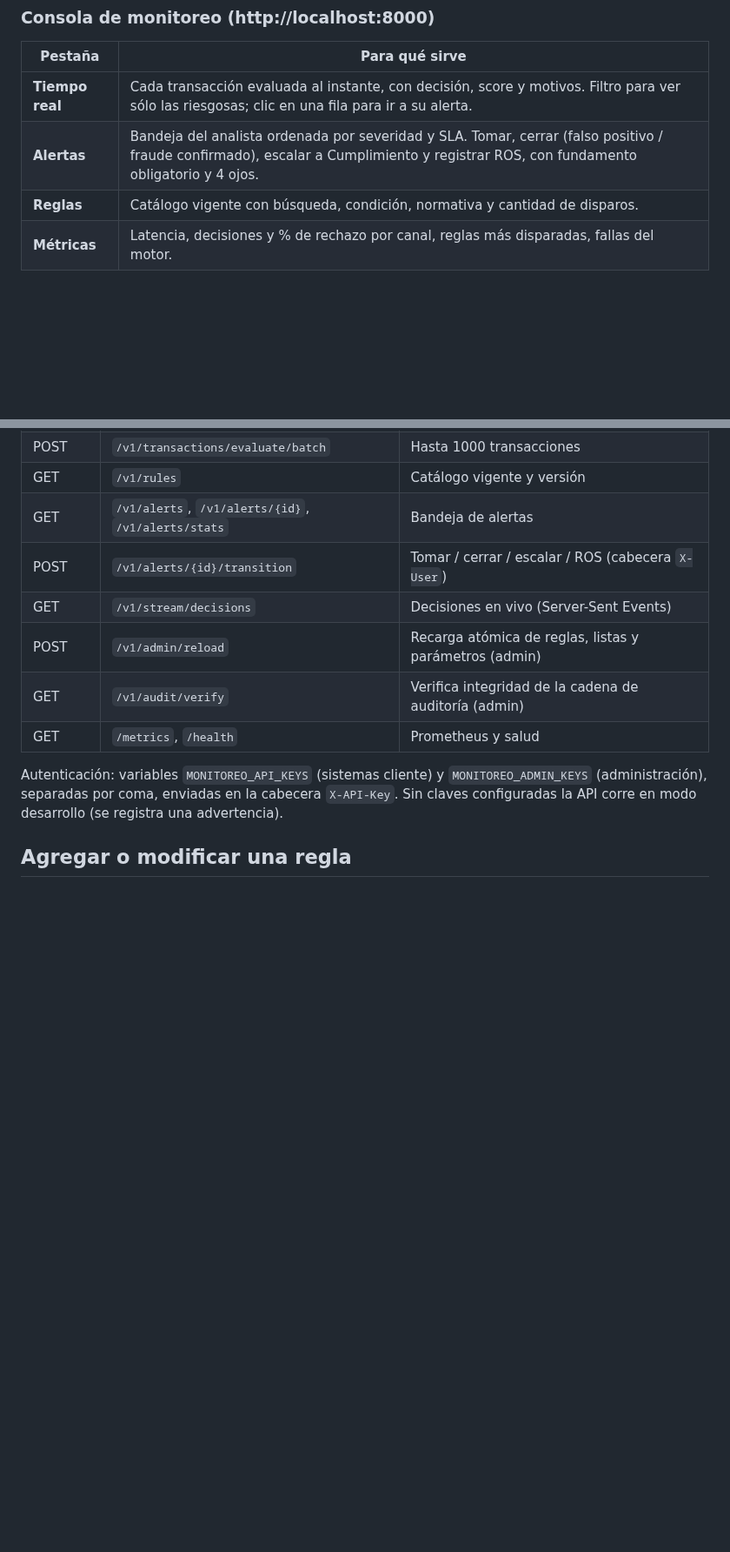
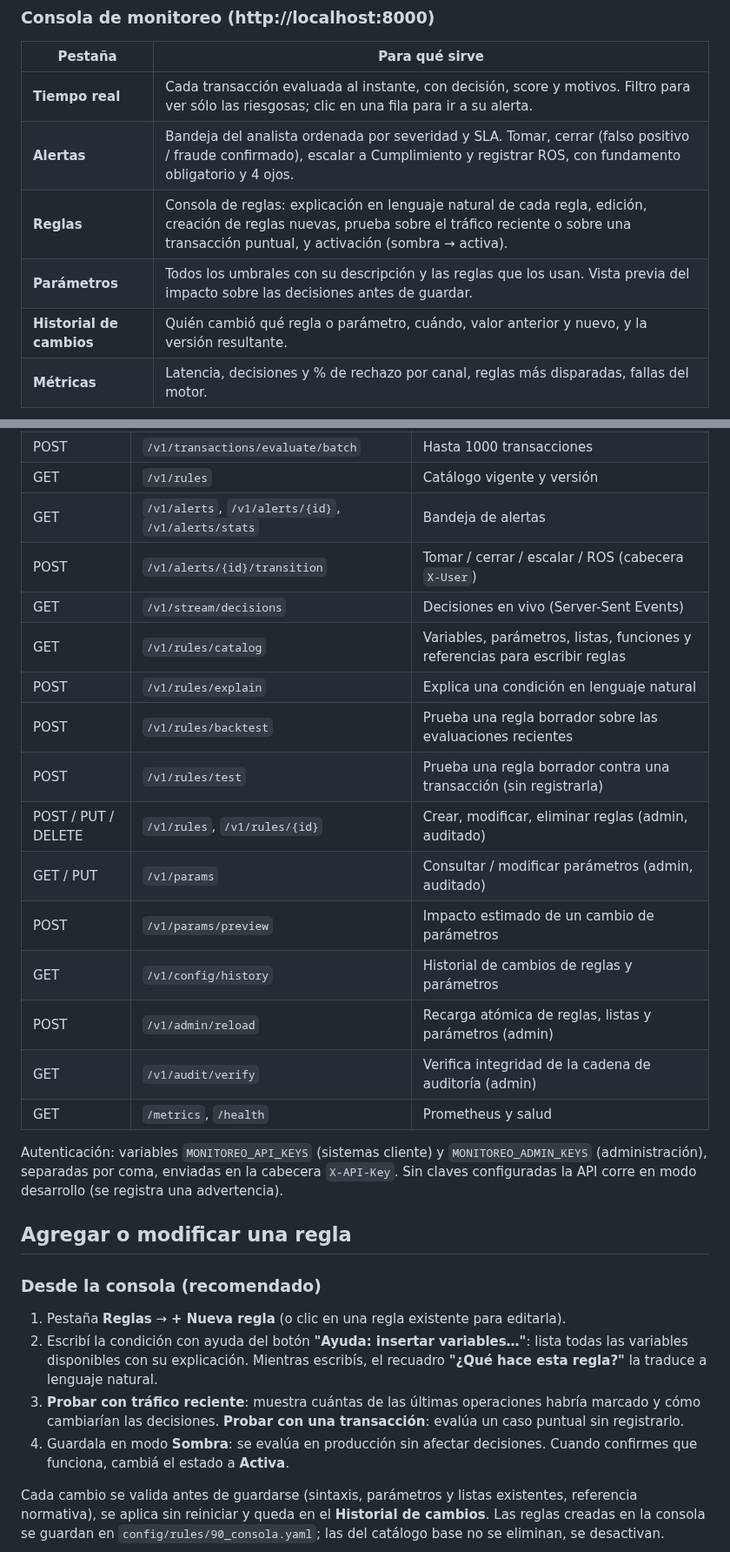
Before and after one commit to nicus1987/Sistema-Monitoreo, a Markdown page: README.md, 2 parts joined by grey strips. Shown at 87% size. GitHub-like rendering; blank space fills up the shorter version.

```diff
--- a/README.md
+++ b/README.md
@@ -39,7 +39,9 @@ http://localhost:8000 y envía tráfico de prueba con escenarios de fraude.
 |---|---|
 | **Tiempo real** | Cada transacción evaluada al instante, con decisión, score y motivos. Filtro para ver sólo las riesgosas; clic en una fila para ir a su alerta. |
 | **Alertas** | Bandeja del analista ordenada por severidad y SLA. Tomar, cerrar (falso positivo / fraude confirmado), escalar a Cumplimiento y registrar ROS, con fundamento obligatorio y 4 ojos. |
-| **Reglas** | Catálogo vigente con búsqueda, condición, normativa y cantidad de disparos. |
+| **Reglas** | Consola de reglas: explicación en lenguaje natural de cada regla, edición, creación de reglas nuevas, prueba sobre el tráfico reciente o sobre una transacción puntual, y activación (sombra → activa). |
+| **Parámetros** | Todos los umbrales con su descripción y las reglas que los usan. Vista previa del impacto sobre las decisiones antes de guardar. |
+| **Historial de cambios** | Quién cambió qué regla o parámetro, cuándo, valor anterior y nuevo, y la versión resultante. |
 | **Métricas** | Latencia, decisiones y % de rechazo por canal, reglas más disparadas, fallas del motor. |
 
 ![Tiempo real](docs/dashboard.png)
@@ -120,6 +122,14 @@ docs/
 | GET | `/v1/alerts`, `/v1/alerts/{id}`, `/v1/alerts/stats` | Bandeja de alertas |
 | POST | `/v1/alerts/{id}/transition` | Tomar / cerrar / escalar / ROS (cabecera `X-User`) |
 | GET | `/v1/stream/decisions` | Decisiones en vivo (Server-Sent Events) |
+| GET | `/v1/rules/catalog` | Variables, parámetros, listas, funciones y referencias para escribir reglas |
+| POST | `/v1/rules/explain` | Explica una condición en lenguaje natural |
+| POST | `/v1/rules/backtest` | Prueba una regla borrador sobre las evaluaciones recientes |
+| POST | `/v1/rules/test` | Prueba una regla borrador contra una transacción (sin registrarla) |
+| POST / PUT / DELETE | `/v1/rules`, `/v1/rules/{id}` | Crear, modificar, eliminar reglas (admin, auditado) |
+| GET / PUT | `/v1/params` | Consultar / modificar parámetros (admin, auditado) |
+| POST | `/v1/params/preview` | Impacto estimado de un cambio de parámetros |
+| GET | `/v1/config/history` | Historial de cambios de reglas y parámetros |
 | POST | `/v1/admin/reload` | Recarga atómica de reglas, listas y parámetros (admin) |
 | GET | `/v1/audit/verify` | Verifica integridad de la cadena de auditoría (admin) |
 | GET | `/metrics`, `/health` | Prometheus y salud |
@@ -129,3 +139,19 @@ Autenticación: variables `MONITOREO_API_KEYS` (sistemas cliente) y `MONITOREO_A
 configuradas la API corre en modo desarrollo (se registra una advertencia).
 
 ## Agregar o modificar una regla
+
+### Desde la consola (recomendado)
+
+1. Pestaña **Reglas** → **+ Nueva regla** (o clic en una regla existente para editarla).
+2. Escribí la condición con ayuda del botón **"Ayuda: insertar variables…"**: lista todas las variables
+   disponibles con su explicación. Mientras escribís, el recuadro **"¿Qué hace esta regla?"** la traduce
+   a lenguaje natural.
+3. **Probar con tráfico reciente**: muestra cuántas de las últimas operaciones habría marcado y cómo
+   cambiarían las decisiones. **Probar con una transacción**: evalúa un caso puntual sin registrarlo.
+4. Guardala en modo **Sombra**: se evalúa en producción sin afectar decisiones. Cuando confirmes que
+   funciona, cambiá el estado a **Activa**.
+
+Cada cambio se valida antes de guardarse (sintaxis, parámetros y listas existentes, referencia
+normativa), se aplica sin reiniciar y queda en el **Historial de cambios**. Las reglas creadas en la
+consola se guardan en `config/rules/90_consola.yaml`; las del catálogo base no se eliminan, se desactivan.
+
```
Also changed, not shown: other parts of README.md (+7 -3 lines), docs/catalogo_reglas.md (+1 -1 lines), docs/gobierno_de_reglas.md (+10 -6 lines), docs/consola_parametros.png (added), docs/consola_reglas.png (added), 14 other files.
